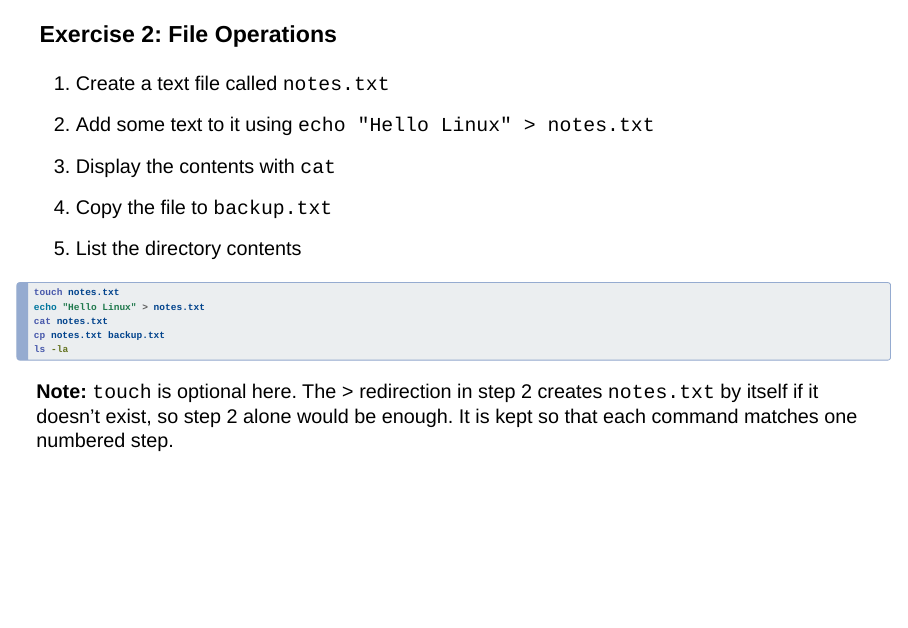
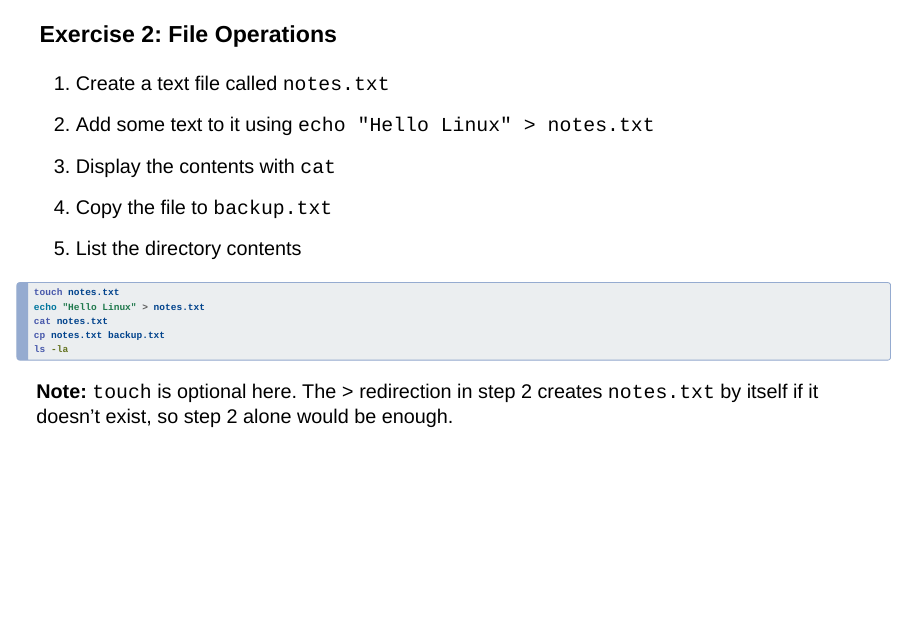
Before and after one commit to ImmunTech/KIMN20, a Quarto document (basic_linux_r/intro_to_linux.qmd): page 29 of 29. Rendered offline with R 4.5, knitr and Pandoc in place of Quarto, with nearby package versions; drawn as Slidy slides in place of the format the file asks for.

Commit message:
docs(intro_to_linux): trim Exercise 2 note to the part students need

```diff
--- a/basic_linux_r/intro_to_linux.qmd
+++ b/basic_linux_r/intro_to_linux.qmd
@@ -567,4 +567,3 @@ ls -la
 
 **Note:** `touch` is optional here. The `>` redirection in step 2 creates
 `notes.txt` by itself if it doesn't exist, so step 2 alone would be enough.
-It is kept so that each command matches one numbered step.
```
Also changed, not shown: 1 other file.
